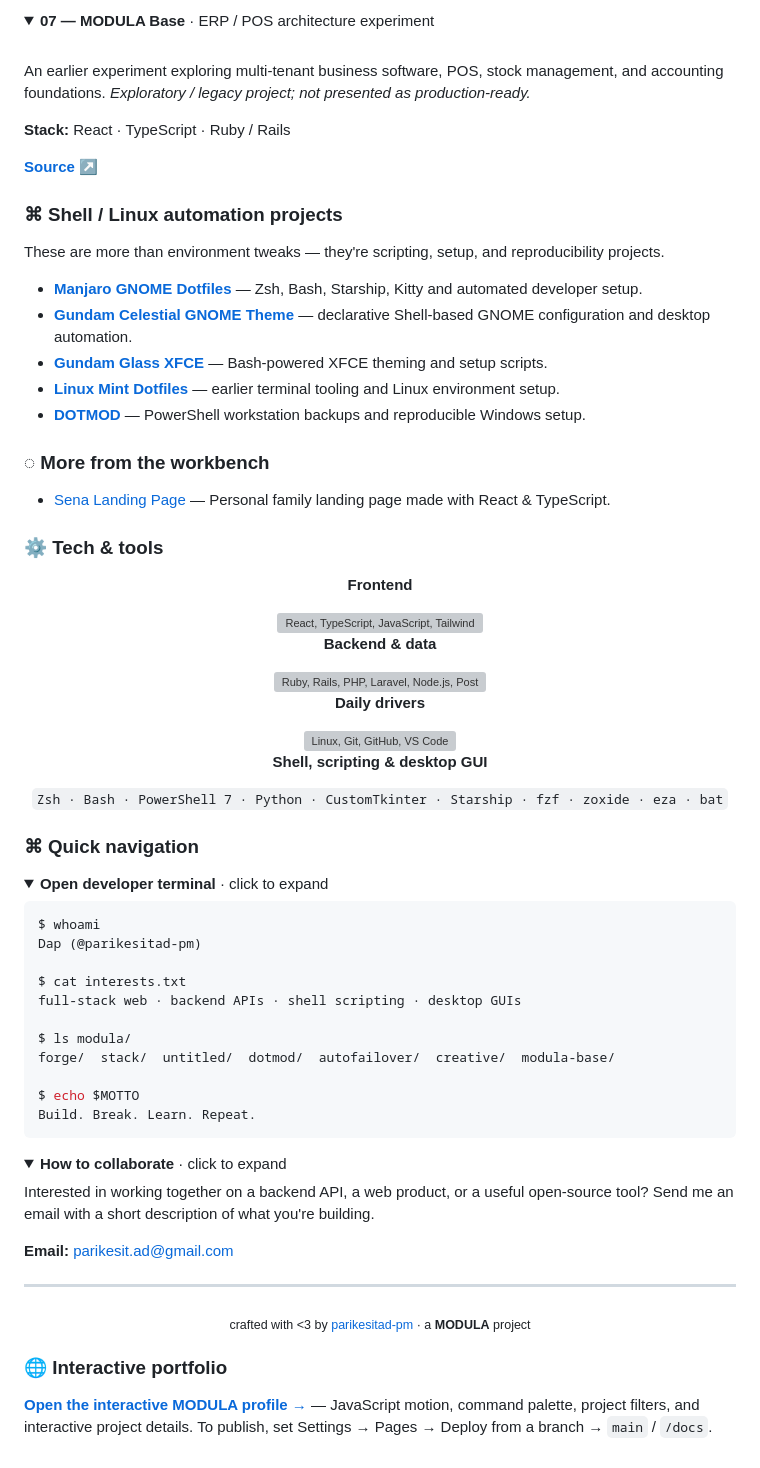
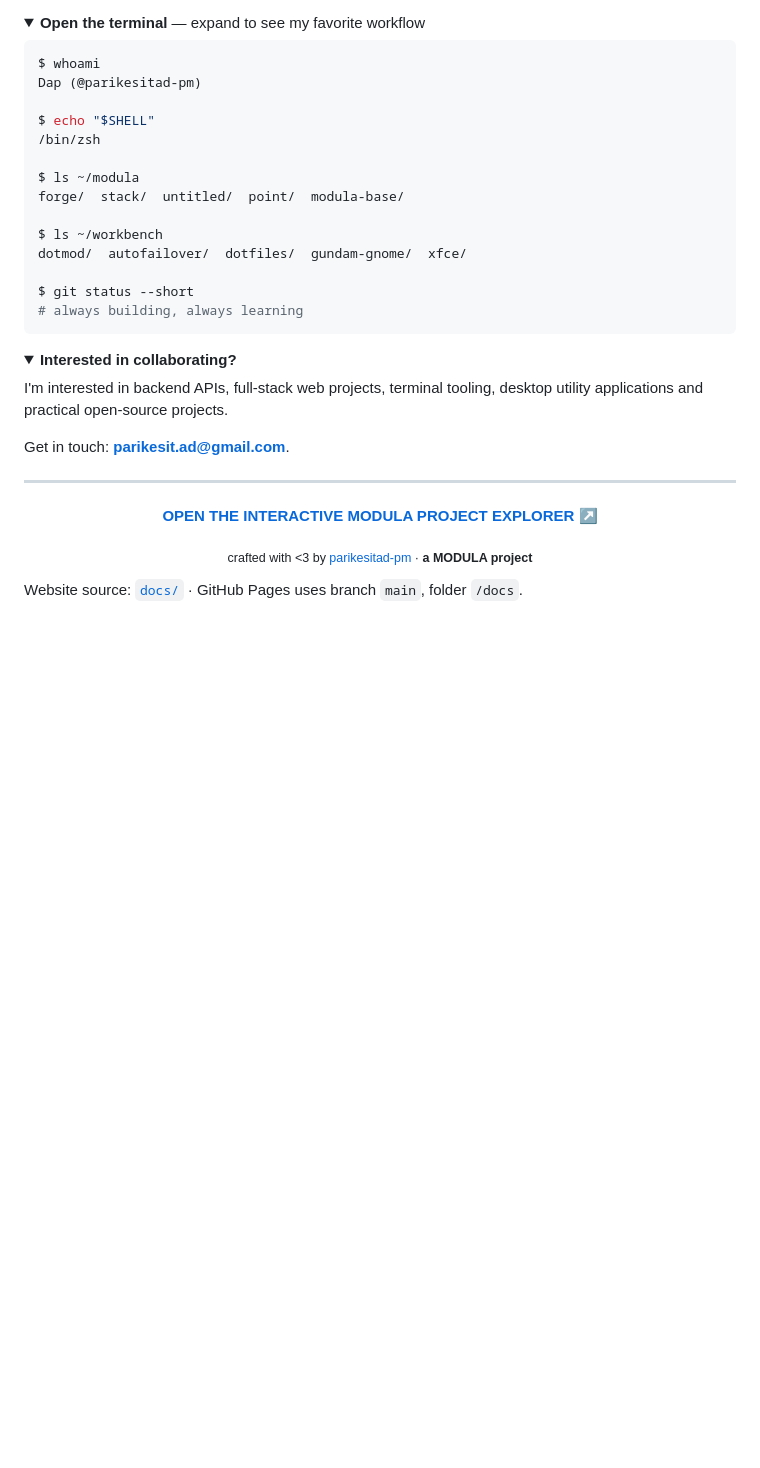
Before and after one commit to parikesitad-pm/modula-project-profile, a Markdown page: README.md, the part around one of its changes. GitHub-like rendering; folded sections open; blank space fills up the shorter version; grey boxes are pictures that could not be loaded.

````diff
--- a/README.md
+++ b/README.md
@@ -128,93 +83,40 @@ Interactive portfolio with motion, 3D integration, and multilingual content.
-</details>
-
-<details>
-<summary><b>07 — MODULA Base</b> · ERP / POS architecture experiment</summary>
-<br />
-
-An earlier experiment exploring multi-tenant business software, POS, stock management, and accounting foundations. *Exploratory / legacy project; not presented as production-ready.*
-
-**Stack:** React · TypeScript · Ruby / Rails
-
-[**Source ↗**](https://github.com/parikesitad-pm/modula_base)
-
-</details>
-
-### ⌘ Shell / Linux automation projects
-
-These are more than environment tweaks — they're scripting, setup, and reproducibility projects.
-
-- [**Manjaro GNOME Dotfiles**](https://github.com/parikesitad-pm/dotfile_v2) — Zsh, Bash, Starship, Kitty and automated developer setup.
-- [**Gundam Celestial GNOME Theme**](https://github.com/parikesitad-pm/gundam-celestial-gnome-theme) — declarative Shell-based GNOME configuration and desktop automation.
-- [**Gundam Glass XFCE**](https://github.com/parikesitad-pm/xfce_themed) — Bash-powered XFCE theming and setup scripts.
-- [**Linux Mint Dotfiles**](https://github.com/parikesitad-pm/dotfiles) — earlier terminal tooling and Linux environment setup.
-- [**DOTMOD**](https://github.com/parikesitad-pm/windows_dotfiles) — PowerShell workstation backups and reproducible Windows setup.
-
-### ◌ More from the workbench
-
-- [Sena Landing Page](https://github.com/parikesitad-pm/landingpage_sena_reactts) — Personal family landing page made with React & TypeScript.
-
-### ⚙ Tech & tools
-
-<div align="center">
-
-  <p><strong>Frontend</strong></p>
-  <img src="https://skillicons.dev/icons?i=react,ts,js,tailwind,vite&theme=dark" alt="React, TypeScript, JavaScript, Tailwind CSS, Vite" />
-  <p><strong>Backend &amp; data</strong></p>
-  <img src="https://skillicons.dev/icons?i=ruby,rails,php,laravel,nodejs,postgres,firebase,aws&theme=dark" alt="Ruby, Rails, PHP, Laravel, Node.js, PostgreSQL, Firebase, AWS" />
-  <p><strong>Daily drivers</strong></p>
-  <img src="https://skillicons.dev/icons?i=linux,git,github,vscode&theme=dark" alt="Linux, Git, GitHub, VS Code" />
-
-  <p><strong>Shell, scripting &amp; desktop GUI</strong></p>
-
-  <p><code>Zsh · Bash · PowerShell 7 · Python · CustomTkinter · Starship · fzf · zoxide · eza · bat</code></p>
-
-</div>
-
-### ⌘ Quick navigation
-
-<details>
-<summary><b>Open developer terminal</b> · click to expand</summary>
+<summary><b>Open the terminal</b> — expand to see my favorite workflow</summary>
 
 ```shell
 $ whoami
 Dap (@parikesitad-pm)
 
-$ cat interests.txt
-full-stack web · backend APIs · shell scripting · desktop GUIs
+$ echo "$SHELL"
+/bin/zsh
 
-$ ls modula/
-forge/  stack/  untitled/  dotmod/  autofailover/  creative/  modula-base/
+$ ls ~/modula
+forge/  stack/  untitled/  point/  modula-base/
 
-$ echo $MOTTO
-Build. Break. Learn. Repeat.
+$ ls ~/workbench
+dotmod/  autofailover/  dotfiles/  gundam-gnome/  xfce/
+
+$ git status --short
+# always building, always learning
 ```
 
 </details>
 
 <details>
-<summary><b>How to collaborate</b> · click to expand</summary>
+<summary><b>Interested in collaborating?</b></summary>
 
-Interested in working together on a backend API, a web product, or a useful open-source tool? Send me an email with a short description of what you're building.
+I'm interested in backend APIs, full-stack web projects, terminal tooling, desktop utility applications and practical open-source projects.
 
-**Email:** [parikesit.ad@gmail.com](mailto:parikesit.ad@gmail.com)
+Get in touch: **[parikesit.ad@gmail.com](mailto:parikesit.ad@gmail.com)**.
 
 </details>
 
 ---
 
 <div align="center">
-
-<sub>crafted with &lt;3 by <a href="https://github.com/parikesitad-pm">parikesitad-pm</a> · a <b>MODULA</b> project</sub>
-
+  <p><strong><a href="https://parikesitad-pm.github.io/modula-project-profile/">OPEN THE INTERACTIVE MODULA PROJECT EXPLORER ↗</a></strong></p>
+  <p><sub>crafted with &lt;3 by <a href="https://github.com/parikesitad-pm">parikesitad-pm</a> · <strong>a MODULA project</strong></sub></p>
 </div>
 
-<!--
-  A real interactive JavaScript-powered companion page is available in docs/.
-  To deploy through GitHub Pages: Settings > Pages > Deploy from a branch > main /docs.
-  Then this page will be served at https://parikesitad-pm.github.io/parikesitad-pm/
-  GitHub sanitizes <script> tags in README Markdown; put interactive JS in the site.
--->
+<!-- GitHub profile READMEs do not execute JavaScript. The interactive site is deployed separately through GitHub Pages. -->
 
-### 🌐 Interactive portfolio
-
-**[Open the interactive MODULA profile →](https://parikesitad-pm.github.io/modula-project-profile/)** — JavaScript motion, command palette, project filters, and interactive project details. To publish, set Settings → Pages → Deploy from a branch → `main` / `/docs`.
+Website source: [`docs/`](./docs/) · GitHub Pages uses branch `main`, folder `/docs`.
````
Also changed, not shown: other parts of README.md (+51 -96 lines).
